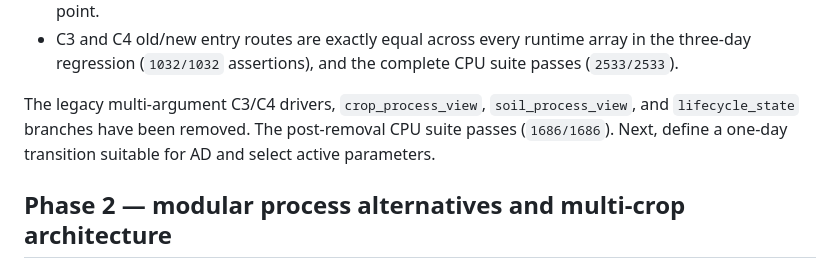
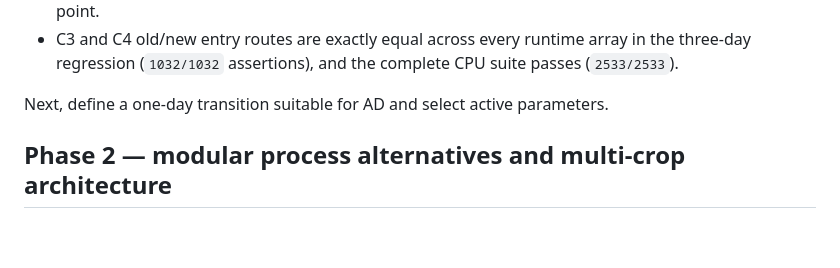
Before and after one commit to yunan-l/Agrocosm.jl, a Markdown page: docs/roadmap.md, the part around the change. Drawn GitHub-style; blank space fills up the shorter version.

Commit message:
Update roadmap

```diff
--- a/docs/roadmap.md
+++ b/docs/roadmap.md
@@ -64,10 +64,7 @@ lifecycle is now the Phase-2 architecture baseline:
   in the three-day regression (`1032/1032` assertions), and the complete CPU
   suite passes (`2533/2533`).
 
-The legacy multi-argument C3/C4 drivers, `crop_process_view`,
-`soil_process_view`, and `lifecycle_state` branches have been removed. The
-post-removal CPU suite passes (`1686/1686`). Next, define a one-day transition
-suitable for AD and select active parameters.
+Next, define a one-day transition suitable for AD and select active parameters.
 
 ## Phase 2 — modular process alternatives and multi-crop architecture
 
```
